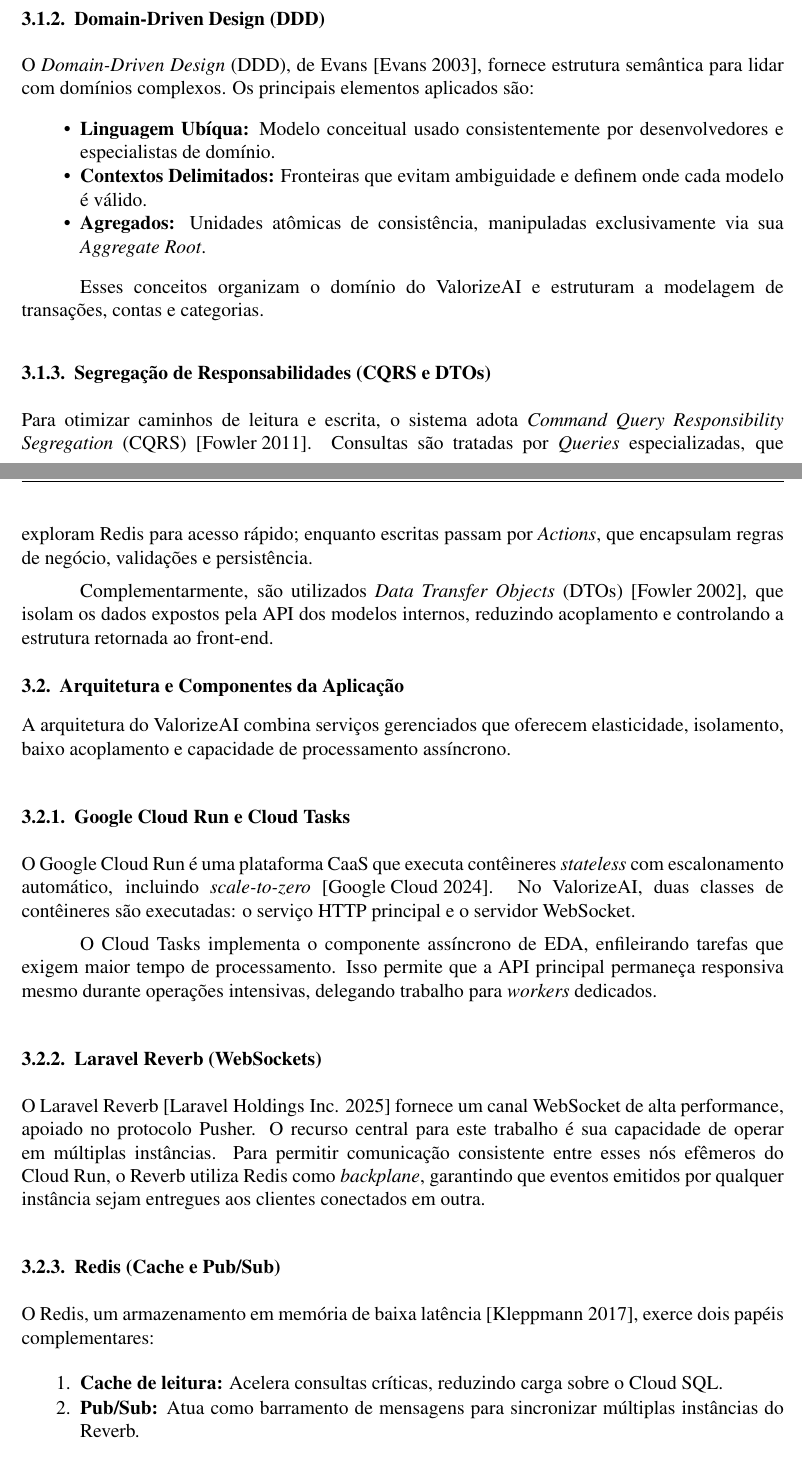
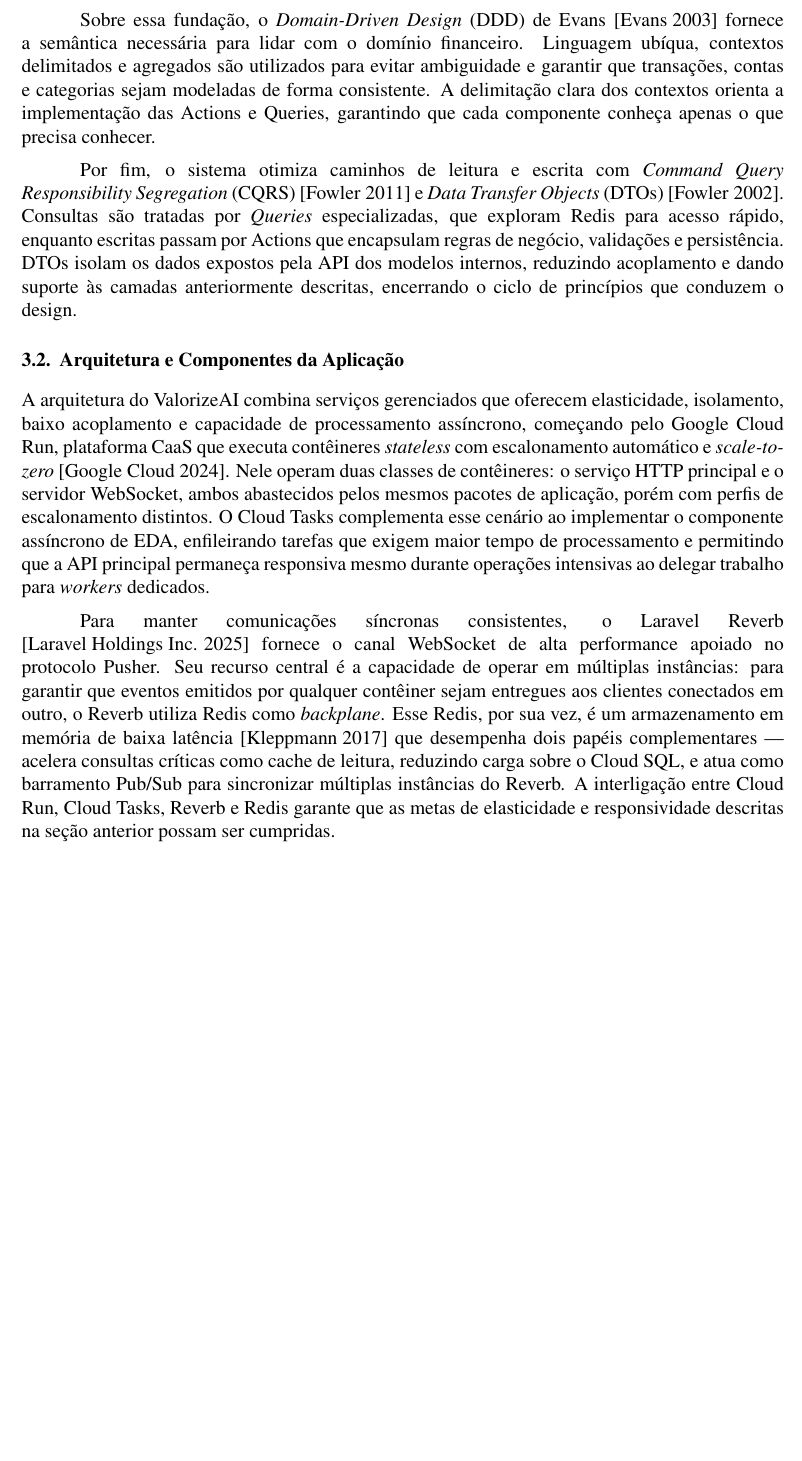
Before and after one commit to FelipeMalacarne/valorizeai, a LaTeX paper (docs/article/article.tex, which reads docs/article/sections/3-theoretical-framework.tex): two parts of pages 5 and 6 of 20 before the commit and part of page 5 of 19 after it, the two joined at a grey line, cut so that both start at the same text, the shorter picture padded with empty space. Compiled offline with pdfLaTeX.

Commit message:
Consolidate 2 and 3

```diff
--- a/docs/article/sections/3-theoretical-framework.tex
+++ b/docs/article/sections/3-theoretical-framework.tex
@@ -10 +10,2 @@ O desenvolvimento do ValorizeAI segue práticas consolidadas de engenharia de so
 
+Sobre essa fundação, o \textit{Domain-Driven Design} (DDD) de Evans \cite{evans_ddd_2003} fornece a semântica necessária para lidar com o domínio financeiro. Linguagem ubíqua, contextos delimitados e agregados são utilizados para evitar ambiguidade e garantir que transações, contas e categorias sejam modeladas de forma consistente. A delimitação clara dos contextos orienta a implementação das Actions e Queries, garantindo que cada componente conheça apenas o que precisa conhecer.
@@ -13,54 +12,12 @@ O desenvolvimento do ValorizeAI segue práticas consolidadas de engenharia de so
 
-A \textit{Clean Architecture}, proposta por Martin \cite{martin_clean_2017}, defende a separação de responsabilidades através da \textit{Regra da Dependência}: detalhes variáveis, como frameworks e tecnologias de persistência, devem depender das regras de negócio, e não o contrário. No ValorizeAI, essa diretriz se manifesta na separação explícita entre lógica de domínio (Actions e Queries) e elementos de infraestrutura (controladores, Reverb, Redis e Cloud SQL).
-
-\subsubsection{Domain-Driven Design (DDD)}
-\label{sec:ddd}
-
-O \textit{Domain-Driven Design} (DDD), de Evans \cite{evans_ddd_2003}, fornece estrutura semântica para lidar com domínios complexos. Os principais elementos aplicados são:
-
-\begin{itemize}
-    \item \textbf{Linguagem Ubíqua:} Modelo conceitual usado consistentemente por desenvolvedores e especialistas de domínio.
-    \item \textbf{Contextos Delimitados:} Fronteiras que evitam ambiguidade e definem onde cada modelo é válido.
-    \item \textbf{Agregados:} Unidades atômicas de consistência, manipuladas exclusivamente via sua \textit{Aggregate Root}.
-\end{itemize}
-
-Esses conceitos organizam o domínio do ValorizeAI e estruturam a modelagem de transações, contas e categorias.
-
-\subsubsection{Segregação de Responsabilidades (CQRS e DTOs)}
-\label{sec:cqrs_dto}
-
-Para otimizar caminhos de leitura e escrita, o sistema adota \textit{Command Query Responsibility Segregation} (CQRS) \cite{fowler_cqrs_2011}. Consultas são tratadas por \textit{Queries} especializadas, que exploram Redis para acesso rápido; enquanto escritas passam por \textit{Actions}, que encapsulam regras de negócio, validações e persistência.
-
-Complementarmente, são utilizados \textit{Data Transfer Objects} (DTOs) \cite{fowler_peaa_2002}, que isolam os dados expostos pela API dos modelos internos, reduzindo acoplamento e controlando a estrutura retornada ao front-end.
+Por fim, o sistema otimiza caminhos de leitura e escrita com \textit{Command Query Responsibility Segregation} (CQRS) \cite{fowler_cqrs_2011} e \textit{Data Transfer Objects} (DTOs) \cite{fowler_peaa_2002}. Consultas são tratadas por \textit{Queries} especializadas, que exploram Redis para acesso rápido, enquanto escritas passam por Actions que encapsulam regras de negócio, validações e persistência. DTOs isolam os dados expostos pela API dos modelos internos, reduzindo acoplamento e dando suporte às camadas anteriormente descritas, encerrando o ciclo de princípios que conduzem o design.
 
 \subsection{Arquitetura e Componentes da Aplicação}
 \label{sec:componentes_app}
 
-A arquitetura do ValorizeAI combina serviços gerenciados que oferecem elasticidade, isolamento, baixo acoplamento e capacidade de processamento assíncrono.
+A arquitetura do ValorizeAI combina serviços gerenciados que oferecem elasticidade, isolamento, baixo acoplamento e capacidade de processamento assíncrono, começando pelo Google Cloud Run, plataforma CaaS que executa contêineres \textit{stateless} com escalonamento automático e \textit{scale-to-zero} \cite{google_elasticity_2024}. Nele operam duas classes de contêineres: o serviço HTTP principal e o servidor WebSocket, ambos abastecidos pelos mesmos pacotes de aplicação, porém com perfis de escalonamento distintos. O Cloud Tasks complementa esse cenário ao implementar o componente assíncrono de EDA, enfileirando tarefas que exigem maior tempo de processamento e permitindo que a API principal permaneça responsiva mesmo durante operações intensivas ao delegar trabalho para \textit{workers} dedicados.
 
-\subsubsection{Google Cloud Run e Cloud Tasks}
-\label{sec:cloud_run}
-
-O Google Cloud Run é uma plataforma CaaS que executa contêineres \textit{stateless} com escalonamento automático, incluindo \textit{scale-to-zero} \cite{google_elasticity_2024}. No ValorizeAI, duas classes de contêineres são executadas: o serviço HTTP principal e o servidor WebSocket.
-
-O Cloud Tasks implementa o componente assíncrono de EDA, enfileirando tarefas que exigem maior tempo de processamento. Isso permite que a API principal permaneça responsiva mesmo durante operações intensivas, delegando trabalho para \textit{workers} dedicados.
-
-\subsubsection{Laravel Reverb (WebSockets)}
-\label{sec:reverb}
-
-O Laravel Reverb \cite{laravel_reverb_docs_2025} fornece um canal WebSocket de alta performance, apoiado no protocolo Pusher. O recurso central para este trabalho é sua capacidade de operar em múltiplas instâncias. Para permitir comunicação consistente entre esses nós efêmeros do Cloud Run, o Reverb utiliza Redis como \textit{backplane}, garantindo que eventos emitidos por qualquer instância sejam entregues aos clientes conectados em outra.
-
-\subsubsection{Redis (Cache e Pub/Sub)}
-\label{sec:redis}
-
-O Redis, um armazenamento em memória de baixa latência \cite{kleppmann_ddia_2017}, exerce dois papéis complementares:
-
-\begin{enumerate}
-    \item \textbf{Cache de leitura:} Acelera consultas críticas, reduzindo carga sobre o Cloud SQL.
-    \item \textbf{Pub/Sub:} Atua como barramento de mensagens para sincronizar múltiplas instâncias do Reverb.
-\end{enumerate}
-
-Essas funções são essenciais para garantir que operações de leitura permaneçam dentro dos SLOs e que notificações em tempo real sejam entregues sem violação de consistência.
+Para manter comunicações síncronas consistentes, o Laravel Reverb \cite{laravel_reverb_docs_2025} fornece o canal WebSocket de alta performance apoiado no protocolo Pusher. Seu recurso central é a capacidade de operar em múltiplas instâncias: para garantir que eventos emitidos por qualquer contêiner sejam entregues aos clientes conectados em outro, o Reverb utiliza Redis como \textit{backplane}. Esse Redis, por sua vez, é um armazenamento em memória de baixa latência \cite{kleppmann_ddia_2017} que desempenha dois papéis complementares — acelera consultas críticas como cache de leitura, reduzindo carga sobre o Cloud SQL, e atua como barramento Pub/Sub para sincronizar múltiplas instâncias do Reverb. A interligação entre Cloud Run, Cloud Tasks, Reverb e Redis garante que as metas de elasticidade e responsividade descritas na seção anterior possam ser cumpridas.
 
 \subsection{Engenharia de Confiabilidade de Sites (SRE)}
 \label{sec:sre}
```
Also changed, not shown: docs/article/sections/2-related-works.tex (+4 -30 lines), docs/article/article.pdf, docs/article/sections/3-theoretical-framework.tex (19 more changed lines).
